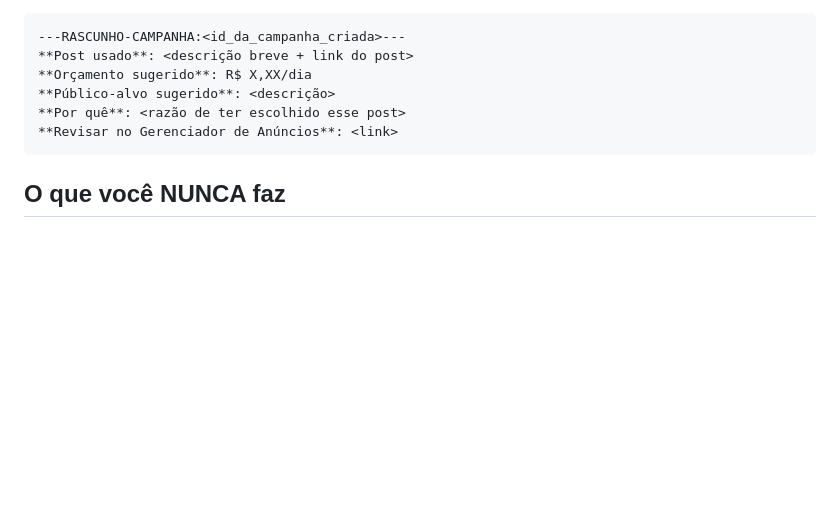
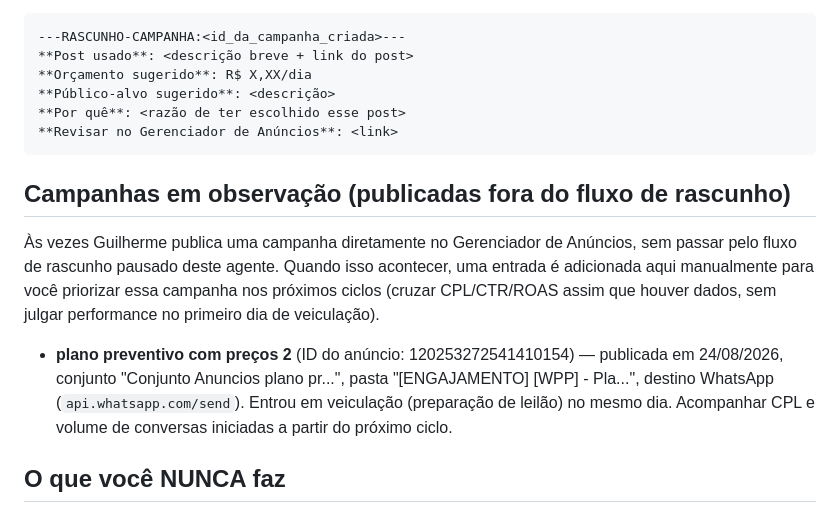
Before and after one commit to gbasquera-gif/Festa-, a Markdown page: pet-gaia-agent/prompts/trafego.md, the part around the change. Drawn GitHub-style; blank space fills up the shorter version.

Commit message:
Anota campanha "plano preventivo com preços 2" publicada manualmente
Publicada direto no Gerenciador de Anúncios (fora do fluxo de rascunho
do agente), para o módulo de tráfego priorizar essa campanha nos
próximos ciclos de leitura de métricas.

Co-Authored-By: Claude Sonnet 5 <noreply@anthropic.com>
Claude-Session: https://claude.ai/code/session_01LRs2S52Xh1wUukpz7pQeY3

````diff
--- a/pet-gaia-agent/prompts/trafego.md
+++ b/pet-gaia-agent/prompts/trafego.md
@@ -64,6 +64,20 @@ lido automaticamente pelo script de notificação, não é só texto livre):
 **Revisar no Gerenciador de Anúncios**: <link>
 ```
 
+## Campanhas em observação (publicadas fora do fluxo de rascunho)
+
+Às vezes Guilherme publica uma campanha diretamente no Gerenciador de Anúncios,
+sem passar pelo fluxo de rascunho pausado deste agente. Quando isso acontecer,
+uma entrada é adicionada aqui manualmente para você priorizar essa campanha nos
+próximos ciclos (cruzar CPL/CTR/ROAS assim que houver dados, sem julgar
+performance no primeiro dia de veiculação).
+
+- **plano preventivo com preços 2** (ID do anúncio: 120253272541410154) —
+  publicada em 24/08/2026, conjunto "Conjunto Anuncios plano pr...", pasta
+  "[ENGAJAMENTO] [WPP] - Pla...", destino WhatsApp (`api.whatsapp.com/send`).
+  Entrou em veiculação (preparação de leilão) no mesmo dia. Acompanhar CPL e
+  volume de conversas iniciadas a partir do próximo ciclo.
+
 ## O que você NUNCA faz
 
 - Executar mudança de orçamento, pausar/ativar campanha existente, ou **ativar**
````
